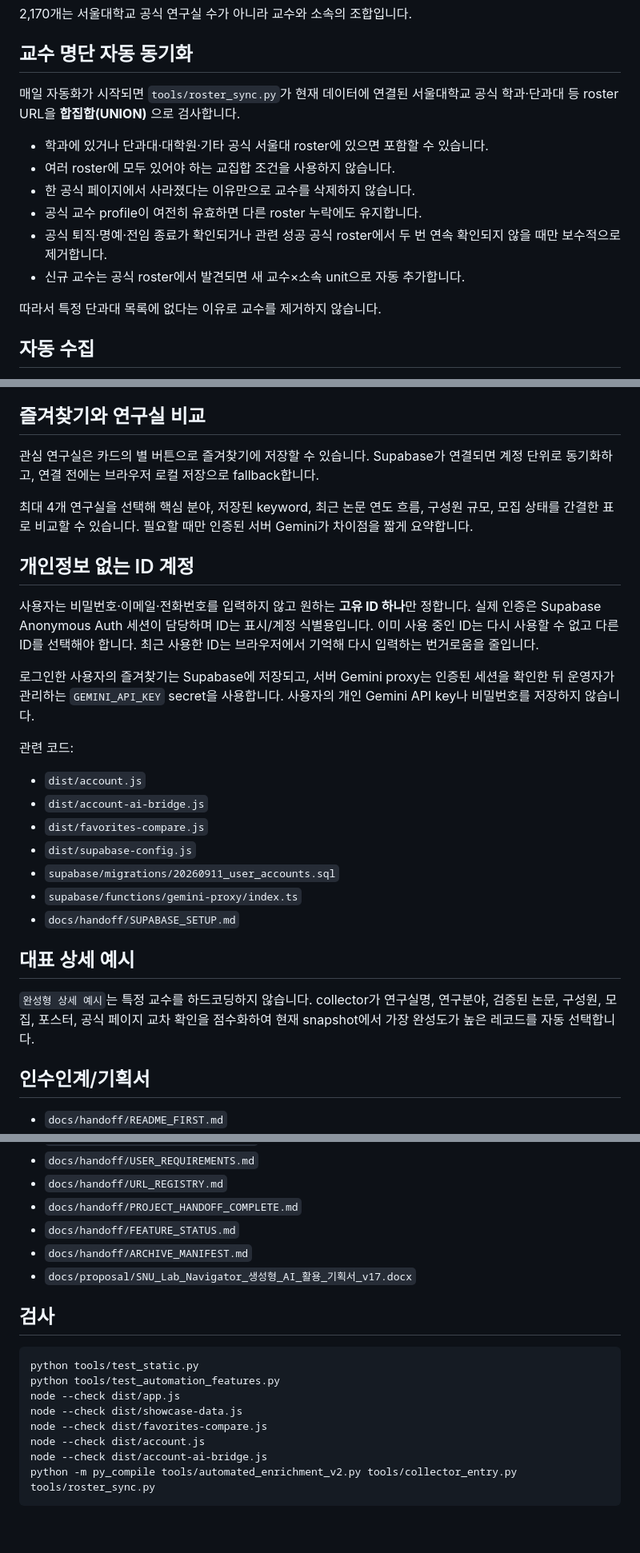
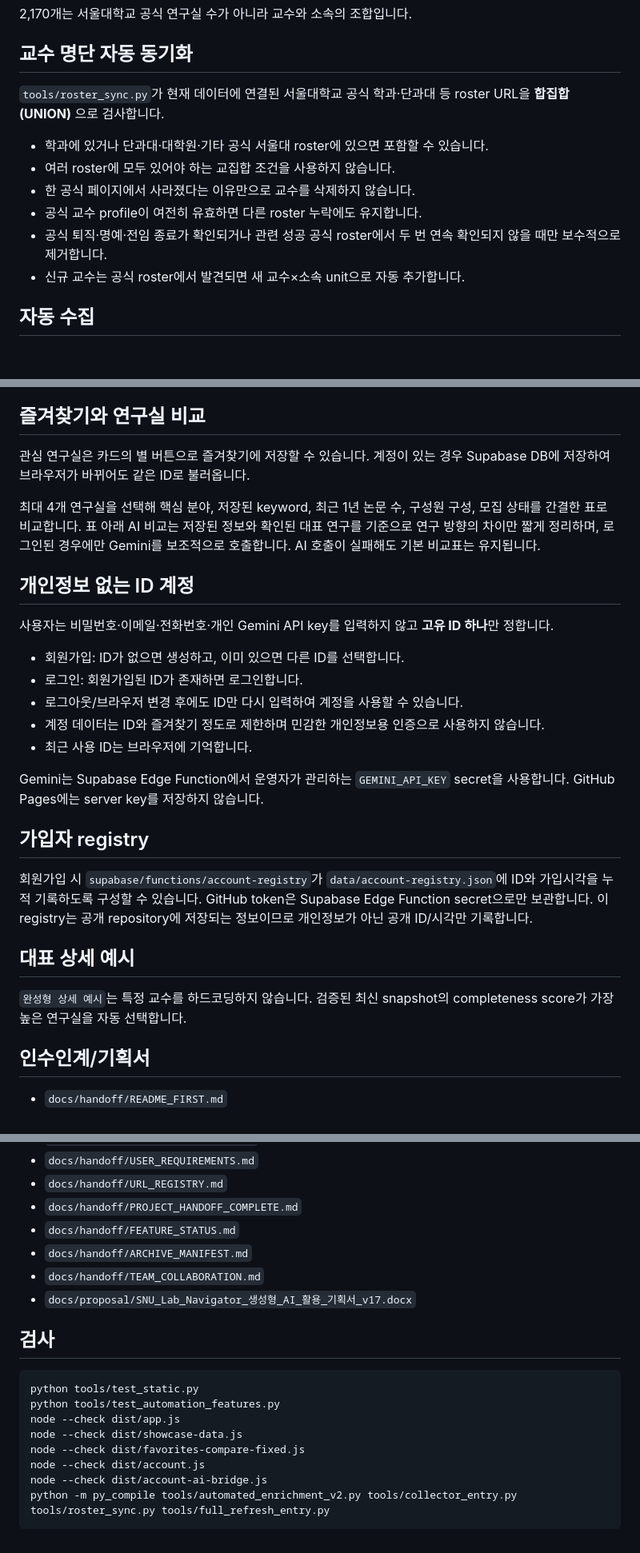
Before and after one commit to leehojun0303/snu-lab-navigator, a Markdown page: README.md, 3 parts joined by grey strips. Shown at 80% size. Rendered like a GitHub page; blank space fills up the shorter version.

Commit message:
Update README for current account and comparison architecture

````diff
--- a/README.md
+++ b/README.md
@@ -18,7 +18,7 @@
 
 ## 교수 명단 자동 동기화
 
-매일 자동화가 시작되면 `tools/roster_sync.py`가 현재 데이터에 연결된 서울대학교 공식 학과·단과대 등 roster URL을 **합집합(UNION)** 으로 검사합니다.
+`tools/roster_sync.py`가 현재 데이터에 연결된 서울대학교 공식 학과·단과대 등 roster URL을 **합집합(UNION)** 으로 검사합니다.
 
 - 학과에 있거나 단과대·대학원·기타 공식 서울대 roster에 있으면 포함할 수 있습니다.
 - 여러 roster에 모두 있어야 하는 교집합 조건을 사용하지 않습니다.
@@ -26,8 +26,6 @@
 - 공식 교수 profile이 여전히 유효하면 다른 roster 누락에도 유지합니다.
 - 공식 퇴직·명예·전임 종료가 확인되거나 관련 성공 공식 roster에서 두 번 연속 확인되지 않을 때만 보수적으로 제거합니다.
 - 신규 교수는 공식 roster에서 발견되면 새 교수×소속 unit으로 자동 추가합니다.
-
-따라서 특정 단과대 목록에 없다는 이유로 교수를 제거하지 않습니다.
 
 ## 자동 수집
 
@@ -69,29 +67,29 @@
 
 ## 즐겨찾기와 연구실 비교
 
-관심 연구실은 카드의 별 버튼으로 즐겨찾기에 저장할 수 있습니다. Supabase가 연결되면 계정 단위로 동기화하고, 연결 전에는 브라우저 로컬 저장으로 fallback합니다.
+관심 연구실은 카드의 별 버튼으로 즐겨찾기에 저장할 수 있습니다. 계정이 있는 경우 Supabase DB에 저장하여 브라우저가 바뀌어도 같은 ID로 불러옵니다.
 
-최대 4개 연구실을 선택해 핵심 분야, 저장된 keyword, 최근 논문 연도 흐름, 구성원 규모, 모집 상태를 간결한 표로 비교할 수 있습니다. 필요할 때만 인증된 서버 Gemini가 차이점을 짧게 요약합니다.
+최대 4개 연구실을 선택해 핵심 분야, 저장된 keyword, 최근 1년 논문 수, 구성원 구성, 모집 상태를 간결한 표로 비교합니다. 표 아래 AI 비교는 저장된 정보와 확인된 대표 연구를 기준으로 연구 방향의 차이만 짧게 정리하며, 로그인된 경우에만 Gemini를 보조적으로 호출합니다. AI 호출이 실패해도 기본 비교표는 유지됩니다.
 
 ## 개인정보 없는 ID 계정
 
-사용자는 비밀번호·이메일·전화번호를 입력하지 않고 원하는 **고유 ID 하나**만 정합니다. 실제 인증은 Supabase Anonymous Auth 세션이 담당하며 ID는 표시/계정 식별용입니다. 이미 사용 중인 ID는 다시 사용할 수 없고 다른 ID를 선택해야 합니다. 최근 사용한 ID는 브라우저에서 기억해 다시 입력하는 번거로움을 줄입니다.
+사용자는 비밀번호·이메일·전화번호·개인 Gemini API key를 입력하지 않고 **고유 ID 하나**만 정합니다.
 
-로그인한 사용자의 즐겨찾기는 Supabase에 저장되고, 서버 Gemini proxy는 인증된 세션을 확인한 뒤 운영자가 관리하는 `GEMINI_API_KEY` secret을 사용합니다. 사용자의 개인 Gemini API key나 비밀번호를 저장하지 않습니다.
+- 회원가입: ID가 없으면 생성하고, 이미 있으면 다른 ID를 선택합니다.
+- 로그인: 회원가입된 ID가 존재하면 로그인합니다.
+- 로그아웃/브라우저 변경 후에도 ID만 다시 입력하여 계정을 사용할 수 있습니다.
+- 계정 데이터는 ID와 즐겨찾기 정도로 제한하며 민감한 개인정보용 인증으로 사용하지 않습니다.
+- 최근 사용 ID는 브라우저에 기억합니다.
 
-관련 코드:
+Gemini는 Supabase Edge Function에서 운영자가 관리하는 `GEMINI_API_KEY` secret을 사용합니다. GitHub Pages에는 server key를 저장하지 않습니다.
 
-- `dist/account.js`
-- `dist/account-ai-bridge.js`
-- `dist/favorites-compare.js`
-- `dist/supabase-config.js`
-- `supabase/migrations/20260911_user_accounts.sql`
-- `supabase/functions/gemini-proxy/index.ts`
-- `docs/handoff/SUPABASE_SETUP.md`
+## 가입자 registry
+
+회원가입 시 `supabase/functions/account-registry`가 `data/account-registry.json`에 ID와 가입시각을 누적 기록하도록 구성할 수 있습니다. GitHub token은 Supabase Edge Function secret으로만 보관합니다. 이 registry는 공개 repository에 저장되는 정보이므로 개인정보가 아닌 공개 ID/시각만 기록합니다.
 
 ## 대표 상세 예시
 
-`완성형 상세 예시`는 특정 교수를 하드코딩하지 않습니다. collector가 연구실명, 연구분야, 검증된 논문, 구성원, 모집, 포스터, 공식 페이지 교차 확인을 점수화하여 현재 snapshot에서 가장 완성도가 높은 레코드를 자동 선택합니다.
+`완성형 상세 예시`는 특정 교수를 하드코딩하지 않습니다. 검증된 최신 snapshot의 completeness score가 가장 높은 연구실을 자동 선택합니다.
 
 ## 인수인계/기획서
 
@@ -105,6 +103,7 @@
 - `docs/handoff/PROJECT_HANDOFF_COMPLETE.md`
 - `docs/handoff/FEATURE_STATUS.md`
 - `docs/handoff/ARCHIVE_MANIFEST.md`
+- `docs/handoff/TEAM_COLLABORATION.md`
 - `docs/proposal/SNU_Lab_Navigator_생성형_AI_활용_기획서_v17.docx`
 
 ## 검사
@@ -114,8 +113,8 @@ python tools/test_static.py
 python tools/test_automation_features.py
 node --check dist/app.js
 node --check dist/showcase-data.js
-node --check dist/favorites-compare.js
+node --check dist/favorites-compare-fixed.js
 node --check dist/account.js
 node --check dist/account-ai-bridge.js
-python -m py_compile tools/automated_enrichment_v2.py tools/collector_entry.py tools/roster_sync.py
+python -m py_compile tools/automated_enrichment_v2.py tools/collector_entry.py tools/roster_sync.py tools/full_refresh_entry.py
 ```
````
Also changed, not shown: other parts of README.md (+2 -2 lines).
